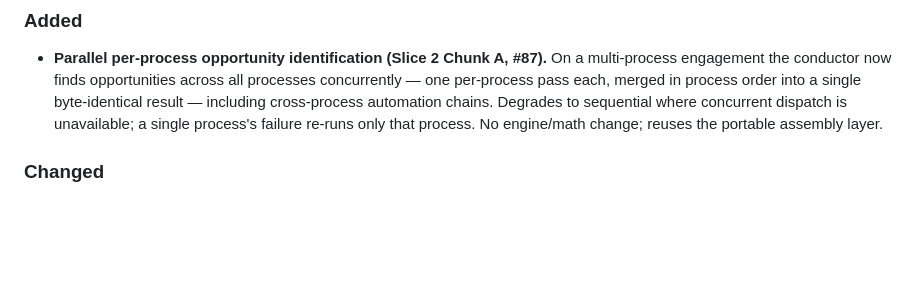
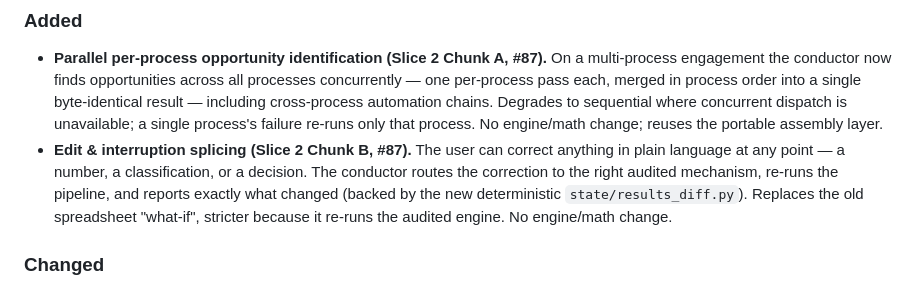
Before and after one commit to grandaha/ai-process-assessment, a Markdown page: CHANGELOG.md, the part around the change. Rendered like a GitHub page; blank space fills up the shorter version.

Commit message:
docs(changelog): Slice 2 Chunk B — edit & interruption splicing (#87)
Co-Authored-By: Claude Opus 4.8 (1M context) <noreply@anthropic.com>

```diff
--- a/CHANGELOG.md
+++ b/CHANGELOG.md
@@ -14,6 +14,11 @@ and this project adheres to [Semantic Versioning](https://semver.org/spec/v2.0.0
   byte-identical result — including cross-process automation chains. Degrades to sequential
   where concurrent dispatch is unavailable; a single process's failure re-runs only that
   process. No engine/math change; reuses the portable assembly layer.
+- **Edit & interruption splicing (Slice 2 Chunk B, #87).** The user can correct anything in plain
+  language at any point — a number, a classification, or a decision. The conductor routes the
+  correction to the right audited mechanism, re-runs the pipeline, and reports exactly what changed
+  (backed by the new deterministic `state/results_diff.py`). Replaces the old spreadsheet "what-if",
+  stricter because it re-runs the audited engine. No engine/math change.
 
 ### Changed
 - Phase 5 opportunity assembly now uses the portable stdlib `state.assembly` layer instead of inline `awk`, so it runs on Python-only surfaces and is deterministic regardless of subagent completion order (#100).
```
